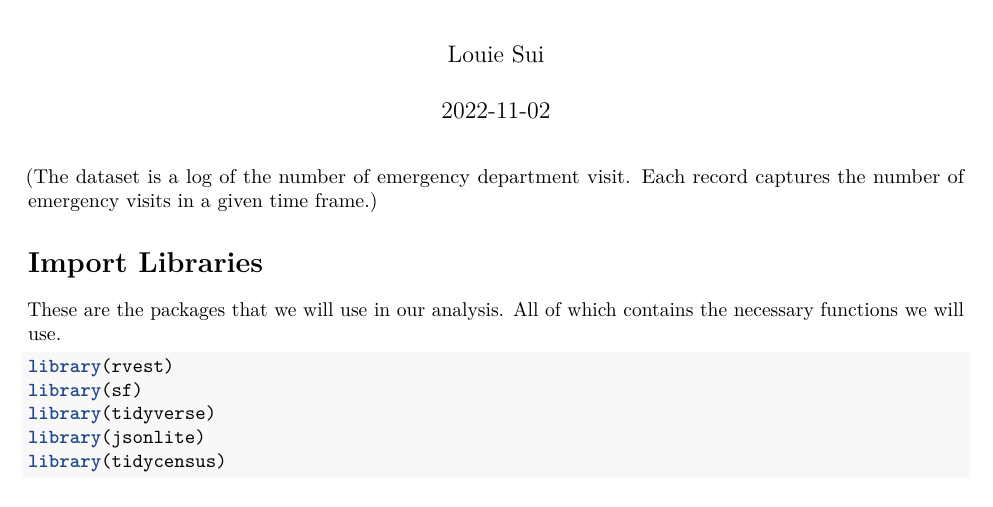
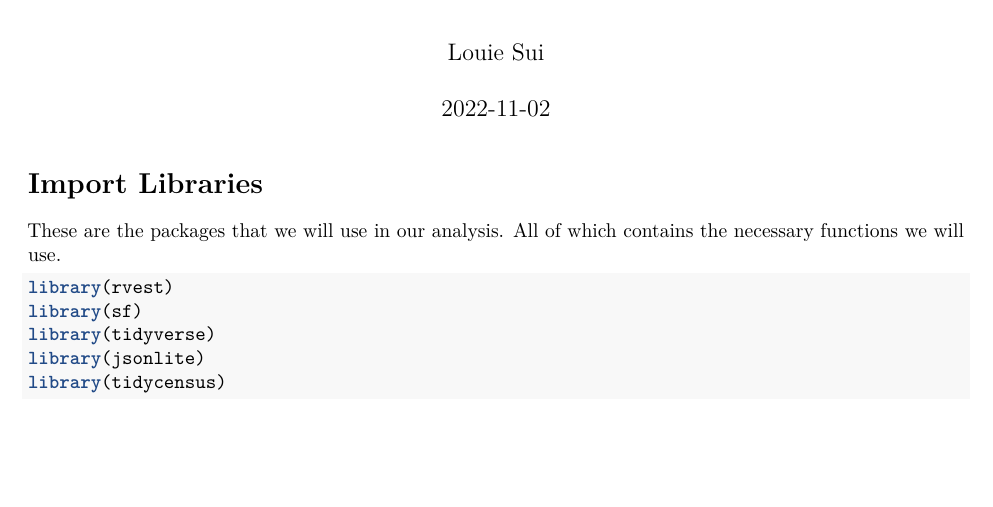
Before and after one commit to Louie3312/New-York-Emergency-Department-Visits, an R Markdown document (New York ED visits.Rmd): part of page 1 of 7, cut so that both start at the same text, the shorter picture padded with empty space. Rendered offline with R 4.5, knitr and Pandoc, then LaTeX, with nearby package versions; some code elsewhere in the file could not run offline.

Commit message:
Update New York ED visits.Rmd

```diff
--- a/New York ED visits.Rmd
+++ b/New York ED visits.Rmd
@@ -4,8 +4,6 @@ author: "Louie Sui"
 date: "2022-11-02"
 output: pdf_document
 ---
-
-(The dataset is a log of the number of emergency department visit. Each record captures the number of emergency visits in a given time frame.)
 
 # Import Libraries
 These are the packages that we will use in our analysis. All of which contains the necessary functions we will use.
```
